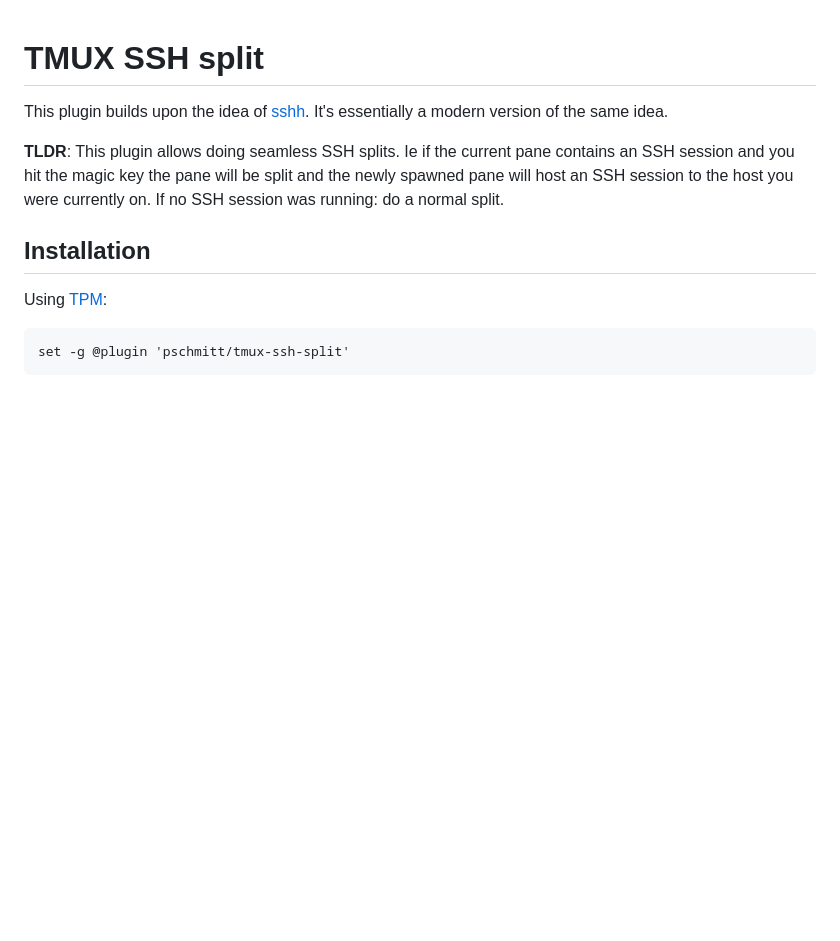
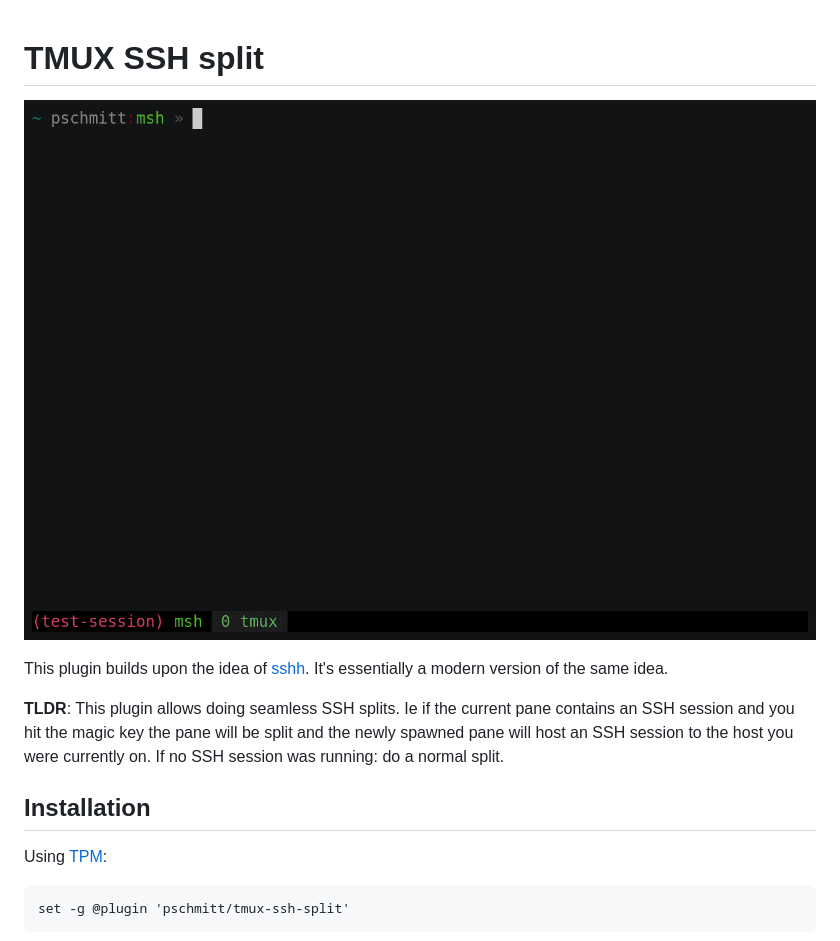
Before and after one commit to pschmitt/tmux-ssh-split, a Markdown page: README.md, the part around the change. Drawn GitHub-style; pictures changed too: tmux-ssh-split.gif (added); blank space fills up the shorter version.

Commit message:
Add demo GIF

```diff
--- a/README.md
+++ b/README.md
@@ -1,4 +1,6 @@
 # TMUX SSH split
+
+![](./tmux-ssh-split.gif)
 
 This plugin builds upon the idea of [sshh](https://github.com/yudai/sshh/).
 It's essentially a modern version of the same idea.
```
